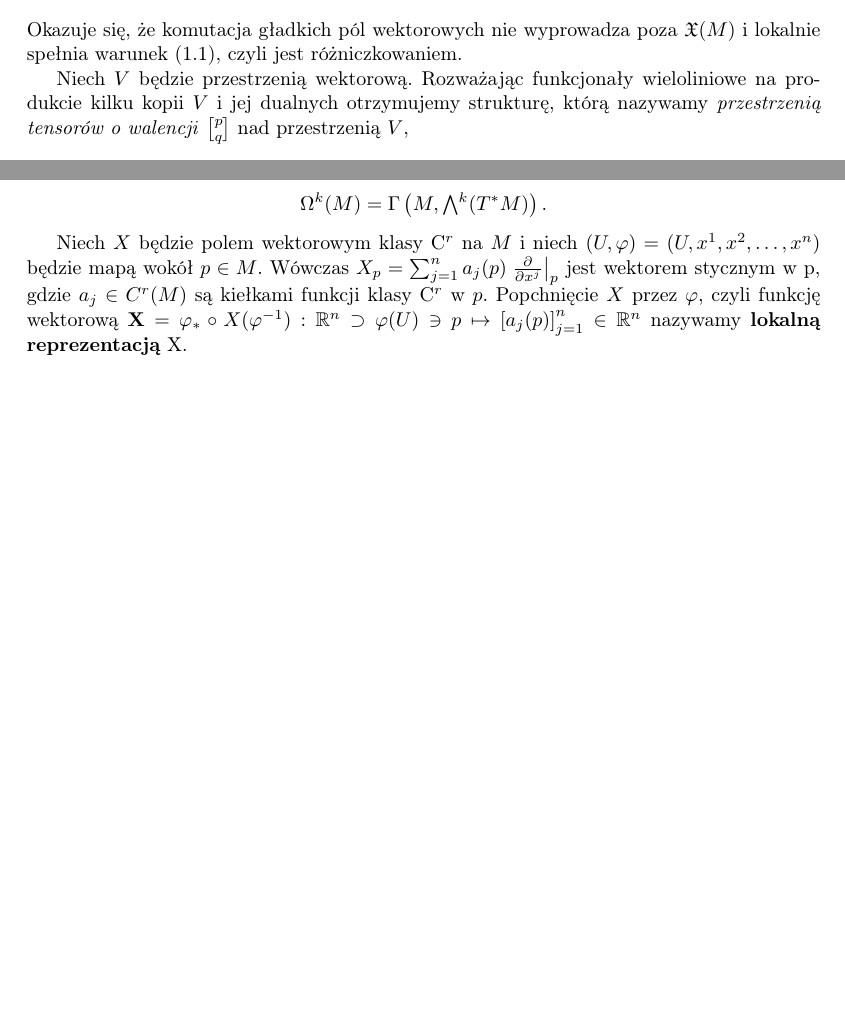
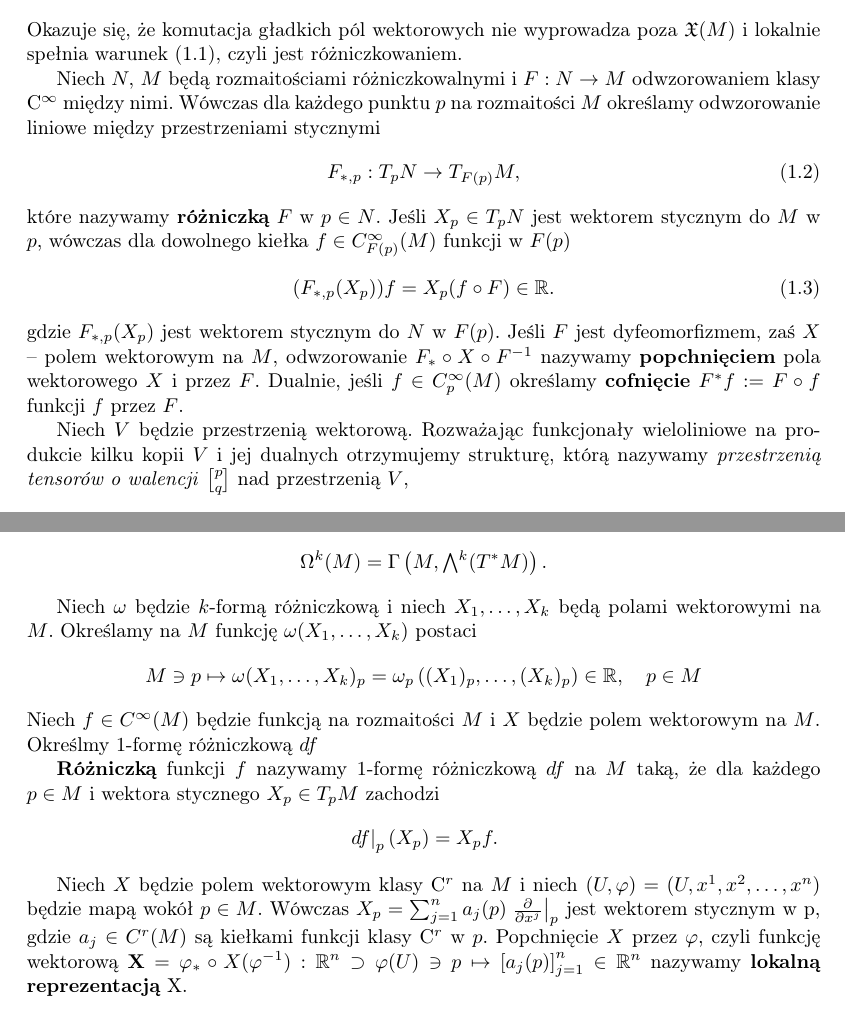
Before and after one commit to rszczers/burgers, a LaTeX book (main.tex, which reads includes/chapters/plyn_idealny/wstep.tex): two parts of pages 2 and 4 of 7, joined at a grey line, cut so that both start at the same text, the shorter picture padded with empty space. Compiled offline with pdfLaTeX.

Commit message:
differential of function, draft

```diff
--- a/includes/chapters/plyn_idealny/wstep.tex
+++ b/includes/chapters/plyn_idealny/wstep.tex
@@ -36,6 +36,17 @@ Korzystając z powyższego wygodnego aparatu matematycznego możemy teraz okreś
     [X, Y]f := X(Yf) - Y(Xf).
 \end{equation*}
 Okazuje się, że komutacja gładkich pól wektorowych nie wyprowadza poza \(\mathfrak{X}(M)\) i lokalnie spełnia warunek \eqref{eq:differentiation}, czyli jest różniczkowaniem.
+
+Niech \(N,\,M\) będą rozmaitościami różniczkowalnymi i \(F:N\to M\) odwzorowaniem klasy \(\mathrm{C}^\infty\) między nimi. Wówczas dla każdego punktu \(p\) na rozmaitości \(M\) określamy odwzorowanie liniowe między przestrzeniami stycznymi
+\begin{equation}
+F_{\ast, p}:T_p N\rightarrow T_{F(p)}M,
+\end{equation}
+które nazywamy \textbf{różniczką} \(F\) w \(p\in N\). Jeśli \(X_p\in T_p N\) jest wektorem stycznym do \(M\) w \(p\), wówczas dla dowolnego kiełka \(f\in C_{F(p)}^\infty(M)\) funkcji w \(F(p)\)
+\begin{equation}
+(F_{\ast, p} (X_p))f = X_p(f\circ F) \in \R.
+\end{equation}
+gdzie \(F_{\ast, p} (X_p)\) jest wektorem stycznym do \(N\) w \(F(p)\). Jeśli \(F\) jest dyfeomorfizmem, zaś \(X\) -- polem wektorowym na \(M\), odwzorowanie \(F_\ast \circ X \circ F^{-1}\) nazywamy \textbf{popchnięciem} pola wektorowego \(X\) i przez \(F\). Dualnie, jeśli \(f\in C_p^\infty(M)\) określamy \textbf{cofnięcie} \(F^\ast f := F\circ f\) funkcji \(f\) przez \(F\).
+
 
 %Przez \(\mathrm{L}^k(V; \R)\) oznaczać będziemy przestrzeń wszystkich funkcjonałów k-liniowych określonych na przestrzeni liniowej \(V\). Rozważmy skończenie wymiarowe rzeczywiste przestrzenie wektorowe \(V_1,\,V_2,\,\dots,\,V_r\) i odpowiednio ich przestrzenie dualne \(V_1^\ast,\,V_2^\ast,\,\dots,\,V_r^\ast\). Dzięki kanonicznemu izomorfizmowi przestrzeni i ich dwusprzężonych, przestrzenie \(V_i\) możemy traktować jako przestrzenie funkcjonałów na \(V_i^\ast\),
 %\begin{equation*}
@@ -165,15 +176,16 @@ Przestrzeń wektorową wszystkich \(\mathrm{C}^\infty\) \(k\)-form na \(M\) ozn
 %    w: M \mapsto \mathcal{T}_q^p (M) := \bigcup\limits_{x\in M}\mathcal{T}_q^p (x),  \quad w(x) \in \mathcal{T}_q^p (x),
 %\end{gather*}
 %gdzie składowe tensora \(w(x)\) są funkcjami klasy \(\mathrm{C}^k(M)\). Przy powyższych określeniach \textbf{formą różniczkową} rzędu \(p\) na \(M\) będziemy nazywali każde antysymetryczne pole tensorowe \(p\)-kowariantne i \(0\)-kontrawariantne.
-%Niech \(N,\,M\) będą rozmaitościami różniczkowalnymi i \(F:N\to M\) gładkim odwzorowaniem między nimi. Wówczas dla każdego \(p\in M\) określamy odwzorowanie liniowe między przestrzeniami stycznymi
-%\begin{equation}
-%F_{\ast, p}:T_p N\rightarrow T_{F(p)}M,
-%\end{equation}
-%które nazywamy \textbf{różniczką} \(F\) w \(p\in N\). Jeśli \(X_p\in T_p N\) jest wektorem stycznym do \(M\) w \(p\), wówczas dla dowolnego kiełka \(f\in C_{F(p)}^\infty(M)\) funkcji w \(F(p)\)
-%\begin{equation}
-%(F_{\ast, p} (X_p))f = X_p(f\circ F) \in \R.
-%\end{equation}
-%gdzie \(F_{\ast, p} (X_p)\) jest wektorem stycznym do \(N\) w \(F(p)\). Jeśli \(F\) jest dyfeomorfizmem, zaś \(X\) -- polem wektorowym na \(M\), odwzorowanie \(F_\ast \circ X \circ F^{-1}\) nazywamy \textbf{popchnięciem} pola wektorowego \(X\) i przez \(F\). Dualnie, jeśli \(f\in C_p^\infty(M)\) określamy \textbf{cofnięcie} \(F^\ast f := F\circ f\) funkcji \(f\) przez \(F\).
+Niech \(\omega\) będzie \(k\)-formą różniczkową i niech \(X_1, \dots, X_k\) będą polami wektorowymi na \(M\). Określamy na \(M\) funkcję \(\omega(X_1, \dots, X_k)\) postaci
+\begin{equation*}
+    M\ni p \mapsto \omega(X_1, \dots, X_k)_p = \omega_p\left((X_1)_p, \dots, (X_k)_p\right) \in \R,\quad p\in M
+\end{equation*}
+Niech \(f\in C^\infty(M)\) będzie funkcją na rozmaitości \(M\) i \(X\) będzie polem wektorowym na \(M\). Określmy \(1\)-formę różniczkową \(df\)
+
+\textbf{Różniczką} funkcji \(f\) nazywamy \(1\)-formę różniczkową \(df\) na \(M\) taką, że dla każdego \(p\in M\) i wektora stycznego \(X_p\in T_p M\) zachodzi
+\begin{equation*}
+    \left.df\right|_p(X_p) = X_p f.
+\end{equation*}
 
 Niech \(X\) będzie polem wektorowym klasy \(\mathrm{C}^r\) na \(M\) i niech \((U, \varphi) = (U, x^1, x^2, \dots, x^n)\) będzie mapą wokół \(p\in M\). Wówczas \(X_p = \sum_{j=1}^{n}a_j(p)\left.\frac{\partial}{\partial x^j}\right|_p\) jest wektorem stycznym w p, gdzie \(a_j\in C^r(M)\) są kiełkami funkcji klasy \(\mathrm{C}^r\) w \(p\). Popchnięcie \(X\) przez \(\varphi\), czyli funkcję wektorową \(\mathbf{X} = \varphi_{\ast}\circ X(\varphi^{-1}): \R^n \supset \varphi(U)\ni p \mapsto \left[a_j(p)\right]_{j=1}^n\in \R^n\) nazywamy \textbf{lokalną reprezentacją} X.
 
```
Also changed, not shown: burgers.pdf.
